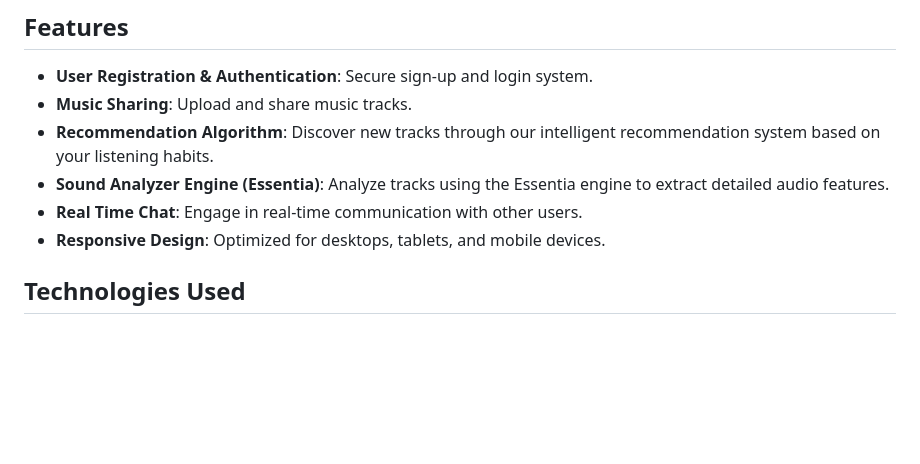
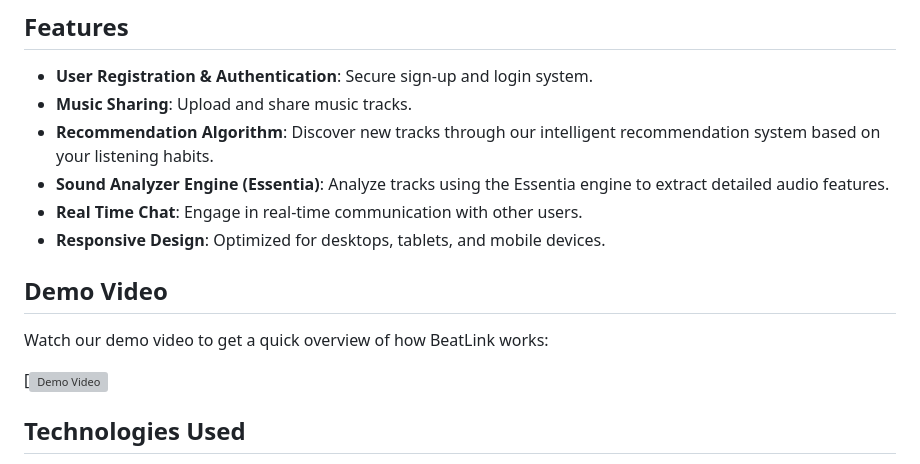
Before and after one commit to Spaghedi3/BeatLink, a Markdown page: README.md, the part around the change. GitHub-like rendering; blank space fills up the shorter version; grey boxes are pictures that could not be loaded.

```diff
--- a/README.md
+++ b/README.md
@@ -14,6 +14,13 @@ BeatLink is a web-based music platform developed as part of a bachelor's degree
 - **Sound Analyzer Engine (Essentia)**: Analyze tracks using the Essentia engine to extract detailed audio features.
 - **Real Time Chat**: Engage in real-time communication with other users.
 - **Responsive Design**: Optimized for desktops, tablets, and mobile devices.
+
+## Demo Video
+
+Watch our demo video to get a quick overview of how BeatLink works:
+
+[![Demo Video](https://youtu.be/utSL46Bzbj0)
+
 
 ## Technologies Used
 
```
